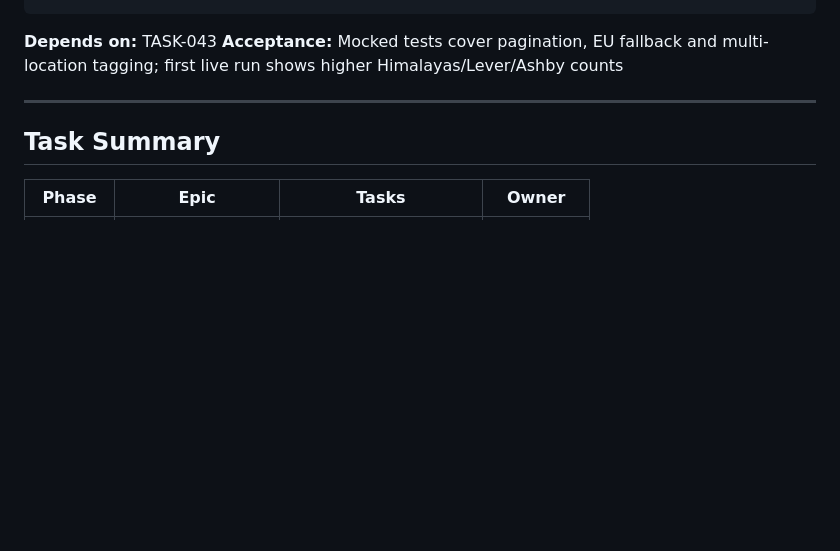
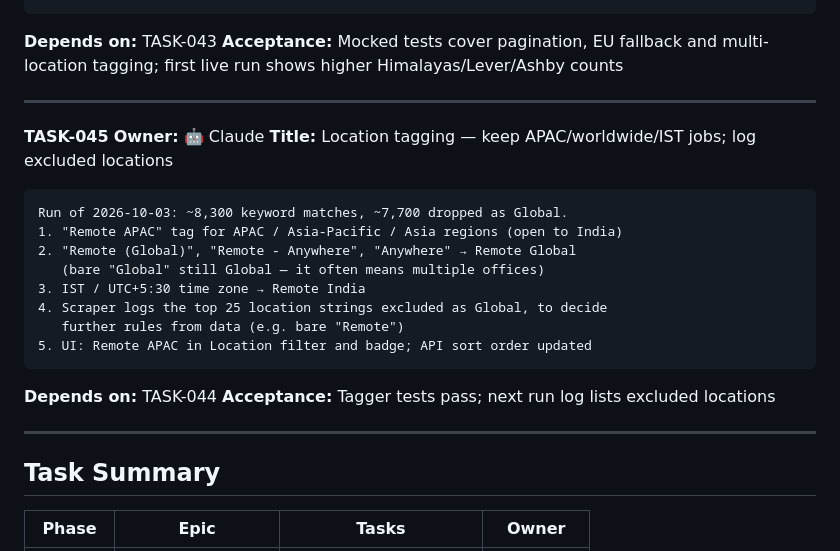
Before and after one commit to velanaren/devops-job-portal, a Markdown page: docs/tasks.md, the part around the change. Rendered like a GitHub page; blank space fills up the shorter version.

Commit message:
docs: add TASK-045 location tagging task
Co-Authored-By: Claude Opus 5.5 <noreply@anthropic.com>
Claude-Session: https://claude.ai/code/session_012kkSvzVGq9GH1w7S7b98Qm

````diff
--- a/docs/tasks.md
+++ b/docs/tasks.md
@@ -1115,6 +1115,25 @@ multi-location tagging; first live run shows higher Himalayas/Lever/Ashby counts
 
 ---
 
+**TASK-045**
+**Owner:** 🤖 Claude
+**Title:** Location tagging — keep APAC/worldwide/IST jobs; log excluded locations
+
+```
+Run of 2026-10-03: ~8,300 keyword matches, ~7,700 dropped as Global.
+1. "Remote APAC" tag for APAC / Asia-Pacific / Asia regions (open to India)
+2. "Remote (Global)", "Remote - Anywhere", "Anywhere" → Remote Global
+   (bare "Global" still Global — it often means multiple offices)
+3. IST / UTC+5:30 time zone → Remote India
+4. Scraper logs the top 25 location strings excluded as Global, to decide
+   further rules from data (e.g. bare "Remote")
+5. UI: Remote APAC in Location filter and badge; API sort order updated
+```
+**Depends on:** TASK-044
+**Acceptance:** Tagger tests pass; next run log lists excluded locations
+
+---
+
 ## Task Summary
 
 | Phase | Epic | Tasks | Owner |
````
